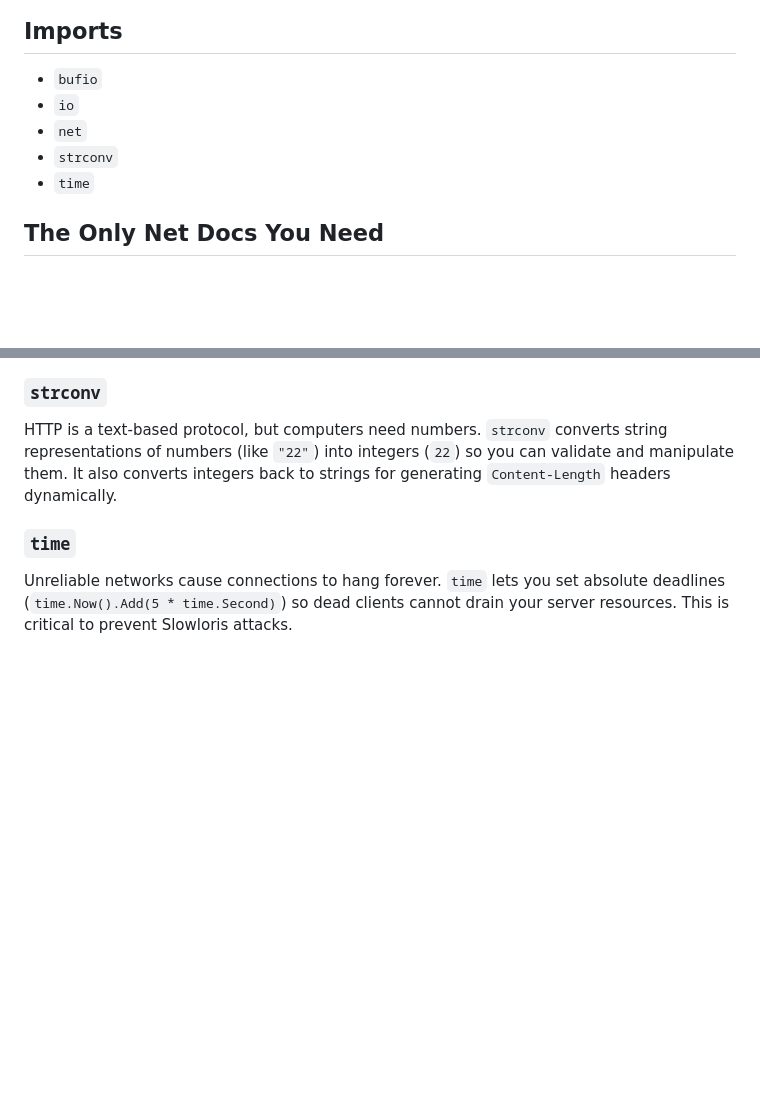
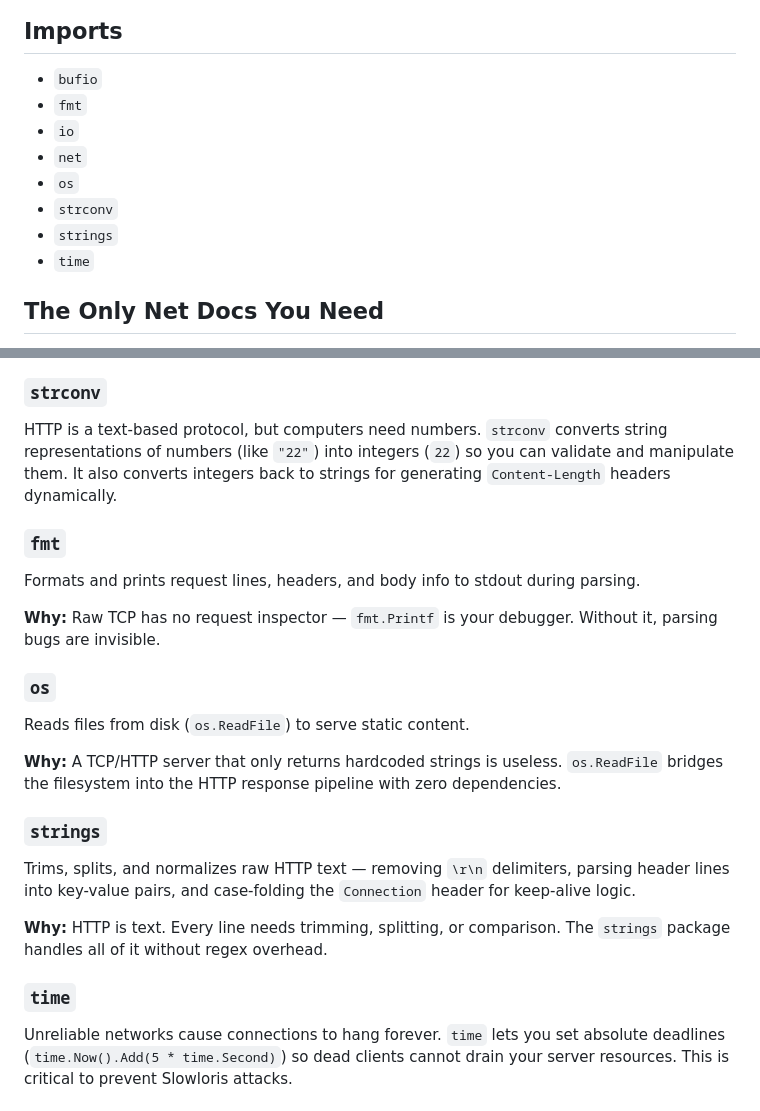
Before and after one commit to notseekeru/http-engine-go, a Markdown page: README.md, 2 parts joined by grey strips. GitHub-like rendering; blank space fills up the shorter version.

Commit message:
docs(readme): add missing imports (fmt, os, strings) with rationale

```diff
--- a/README.md
+++ b/README.md
@@ -99,9 +99,12 @@ Prints the request line and each header key-value pair as they're parsed.
 ## Imports
 
 - `bufio`
+- `fmt`
 - `io`
 - `net`
+- `os`
 - `strconv`
+- `strings`
 - `time`
 
 ## The Only Net Docs You Need
@@ -131,6 +134,24 @@ Your direct bridge to the operating system's network stack. Manages low-level so
 ### `strconv`
 
 HTTP is a text-based protocol, but computers need numbers. `strconv` converts string representations of numbers (like `"22"`) into integers (`22`) so you can validate and manipulate them. It also converts integers back to strings for generating `Content-Length` headers dynamically.
+
+### `fmt`
+
+Formats and prints request lines, headers, and body info to stdout during parsing.
+
+**Why:** Raw TCP has no request inspector — `fmt.Printf` is your debugger. Without it, parsing bugs are invisible.
+
+### `os`
+
+Reads files from disk (`os.ReadFile`) to serve static content.
+
+**Why:** A TCP/HTTP server that only returns hardcoded strings is useless. `os.ReadFile` bridges the filesystem into the HTTP response pipeline with zero dependencies.
+
+### `strings`
+
+Trims, splits, and normalizes raw HTTP text — removing `\r\n` delimiters, parsing header lines into key-value pairs, and case-folding the `Connection` header for keep-alive logic.
+
+**Why:** HTTP is text. Every line needs trimming, splitting, or comparison. The `strings` package handles all of it without regex overhead.
 
 ### `time`
 
```
